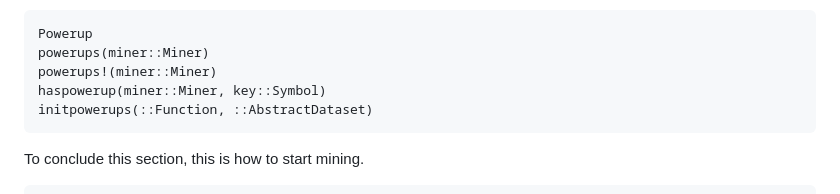
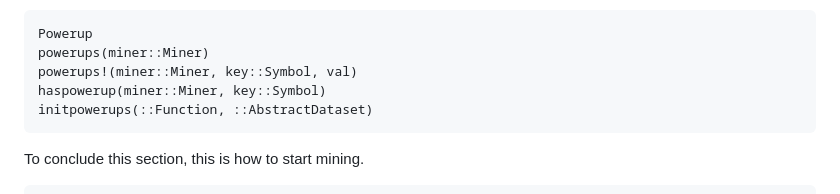
Before and after one commit to aclai-lab/ModalAssociationRules.jl, a Markdown page: docs/src/getting-started.md, the part around the change. Rendered like a GitHub page.

Commit message:
dispatch was wrong in getting-started.md

````diff
--- a/docs/src/getting-started.md
+++ b/docs/src/getting-started.md
@@ -117,7 +117,7 @@ When writing your own mining algorithm, or when mining with a particular kind of
 ```@docs
 Powerup
 powerups(miner::Miner)
-powerups!(miner::Miner)
+powerups!(miner::Miner, key::Symbol, val)
 haspowerup(miner::Miner, key::Symbol)
 initpowerups(::Function, ::AbstractDataset)
 ```
````
